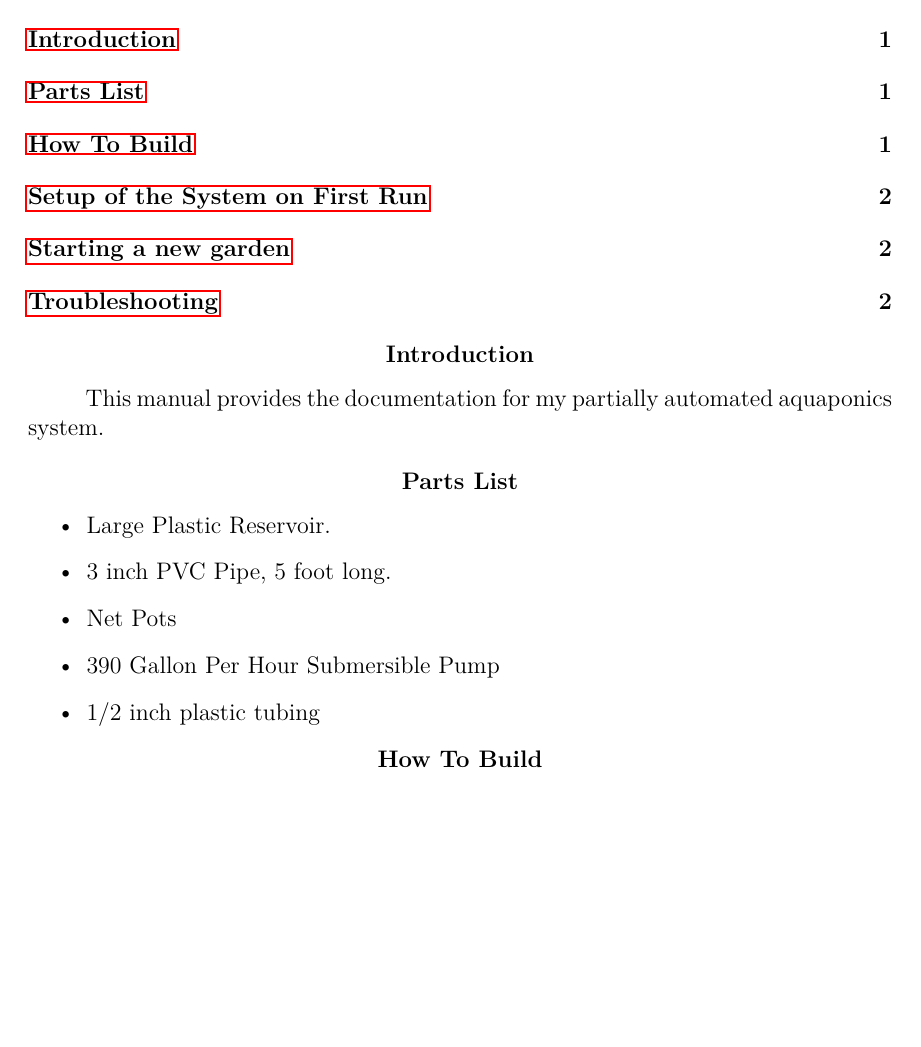
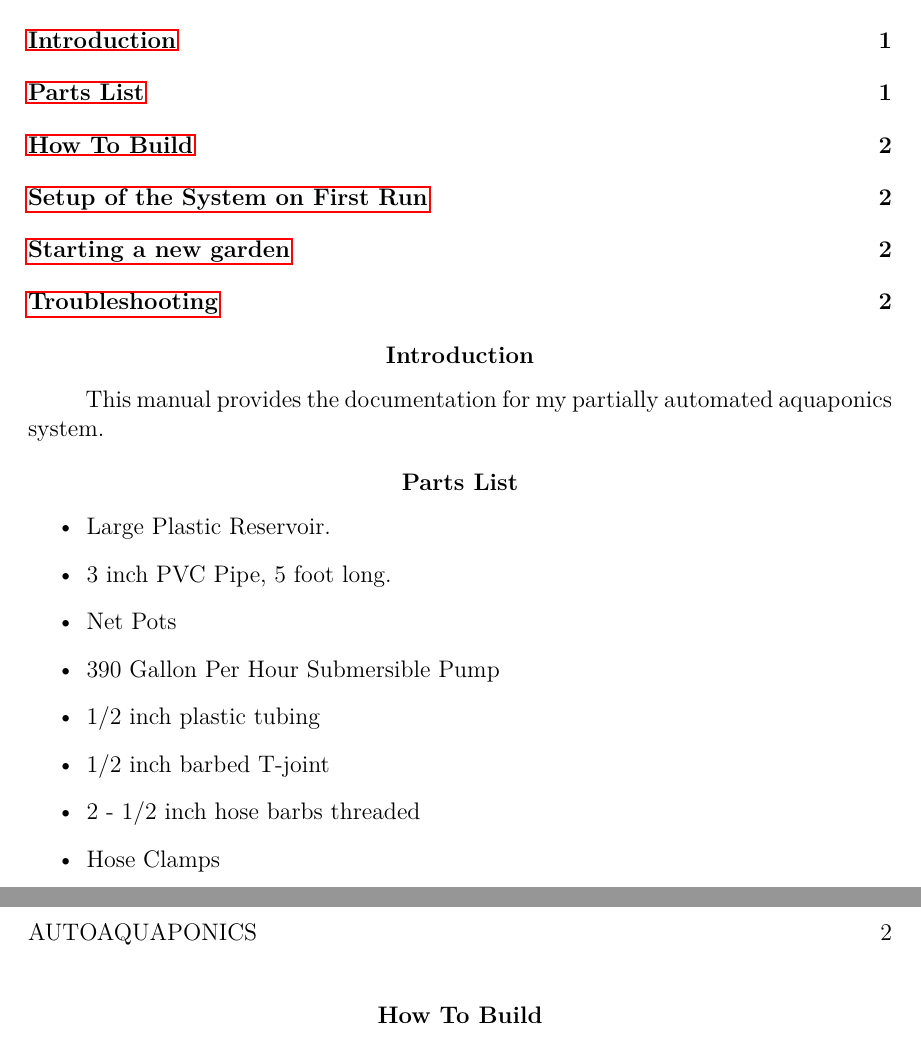
Before and after one commit to HSchmale16/Project1_auto-aquaponics, a LaTeX paper (docs/docs.tex): part of page 1 of 2 before the commit and two parts of pages 1 and 2 of 2 after it, the two joined at a grey line, cut so that both start at the same text, the shorter picture padded with empty space. Compiled offline with pdfLaTeX.

Commit message:
Expand docs;

```diff
--- a/docs/docs.tex
+++ b/docs/docs.tex
@@ -31,6 +31,9 @@ system.
 	\item Net Pots
 	\item 390 Gallon Per Hour Submersible Pump
 	\item 1/2 inch plastic tubing
+    \item 1/2 inch barbed T-joint
+    \item 2 - 1/2 inch hose barbs threaded
+    \item Hose Clamps
 \end{itemize}
 
 
```
